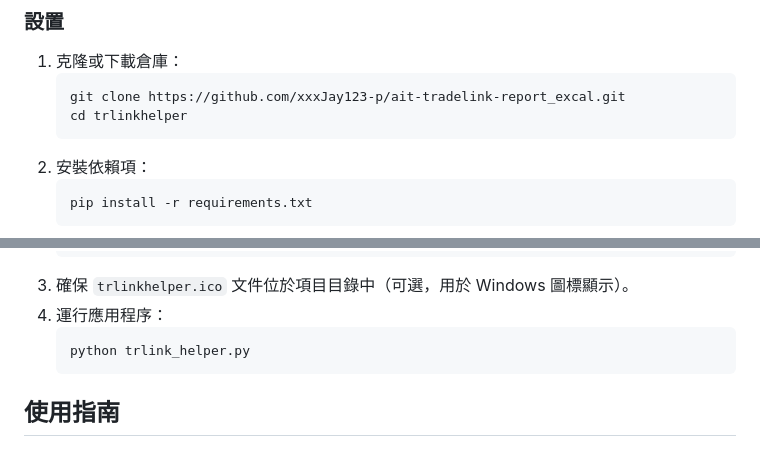
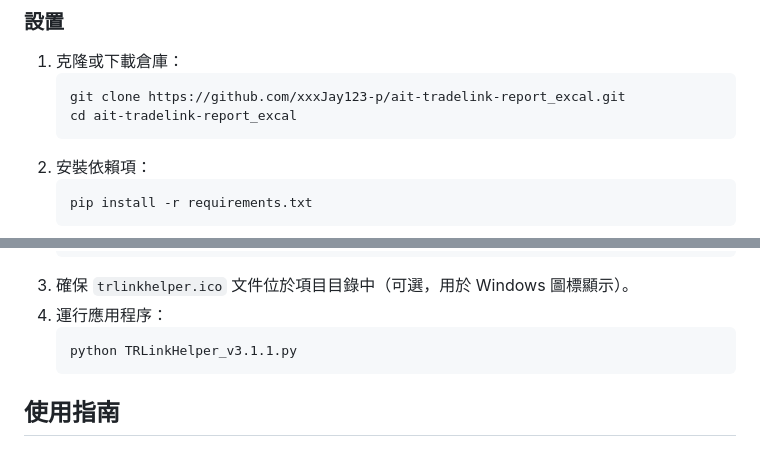
Before and after one commit to xxxJay123-p/ait-tradelink-report_excal, a Markdown page: README-ZH.md, 2 parts joined by grey strips. Drawn GitHub-style.

````diff
--- a/README-ZH.md
+++ b/README-ZH.md
@@ -25,7 +25,7 @@ TRLinkHelper 是一款基於 Python 的圖形用戶界面應用程序，旨在
 1. 克隆或下載倉庫：
    ```bash
    git clone https://github.com/xxxJay123-p/ait-tradelink-report_excal.git
-   cd trlinkhelper
+   cd ait-tradelink-report_excal
    ```
 2. 安裝依賴項：
    ```bash
@@ -42,7 +42,7 @@ TRLinkHelper 是一款基於 Python 的圖形用戶界面應用程序，旨在
 3. 確保 `trlinkhelper.ico` 文件位於項目目錄中（可選，用於 Windows 圖標顯示）。
 4. 運行應用程序：
    ```bash
-   python trlink_helper.py
+   python TRLinkHelper_v3.1.1.py
    ```
 
 ## 使用指南
````
